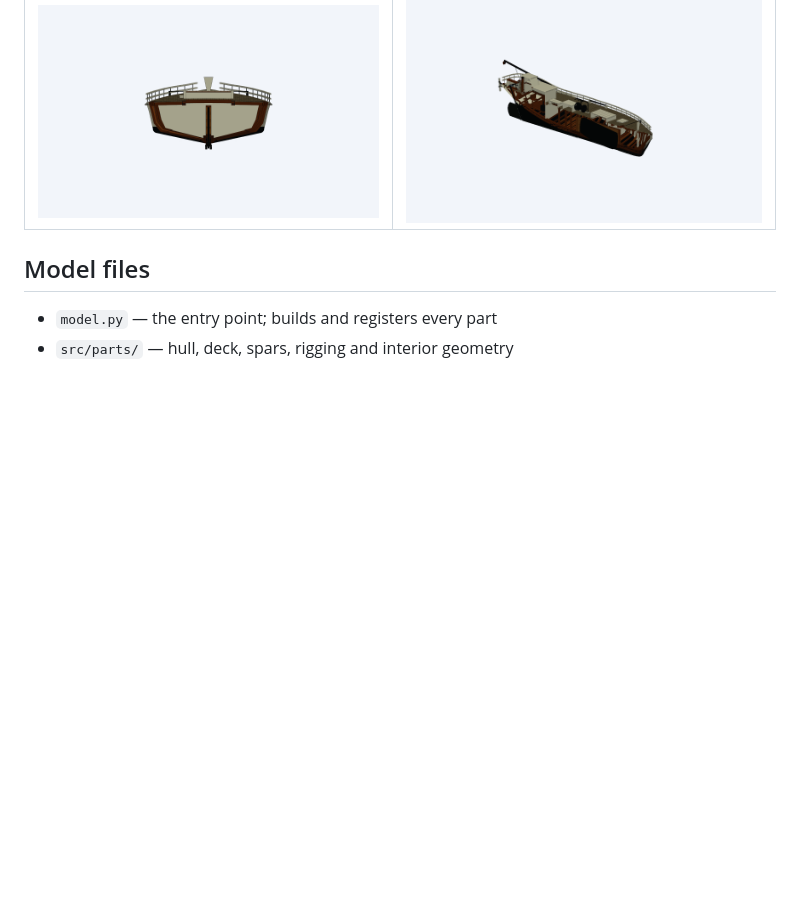
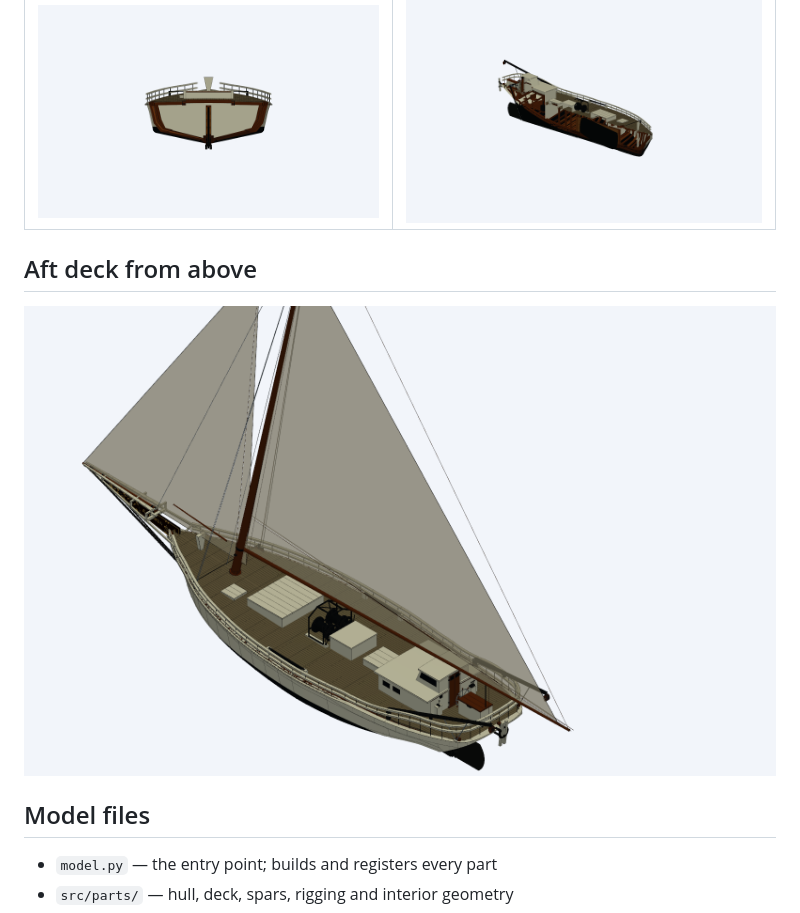
Before and after one commit to joshua-guthrie/SV-Kathryn, a Markdown page: README.md, the part around the change. GitHub-like rendering; pictures changed too: docs/images/stern-quarter-high.png (added); blank space fills up the shorter version.

```diff
--- a/README.md
+++ b/README.md
@@ -17,6 +17,10 @@ The model was created using SOMA CAD and AI-assisted CAD modeling, using histori
 | ![Plan view](docs/images/plan.png) | ![Centreline section](docs/images/section-centreline.png) |
 | **Hold section** | **Interior cutaway** |
 | ![Hold section](docs/images/section-hold.png) | ![Interior cutaway](docs/images/interior-cutaway.png) |
+
+## Aft deck from above
+
+![High stern-quarter view of the aft deck](docs/images/stern-quarter-high.png)
 
 ## Model files
 
```
Also changed, not shown: 1 other file.
